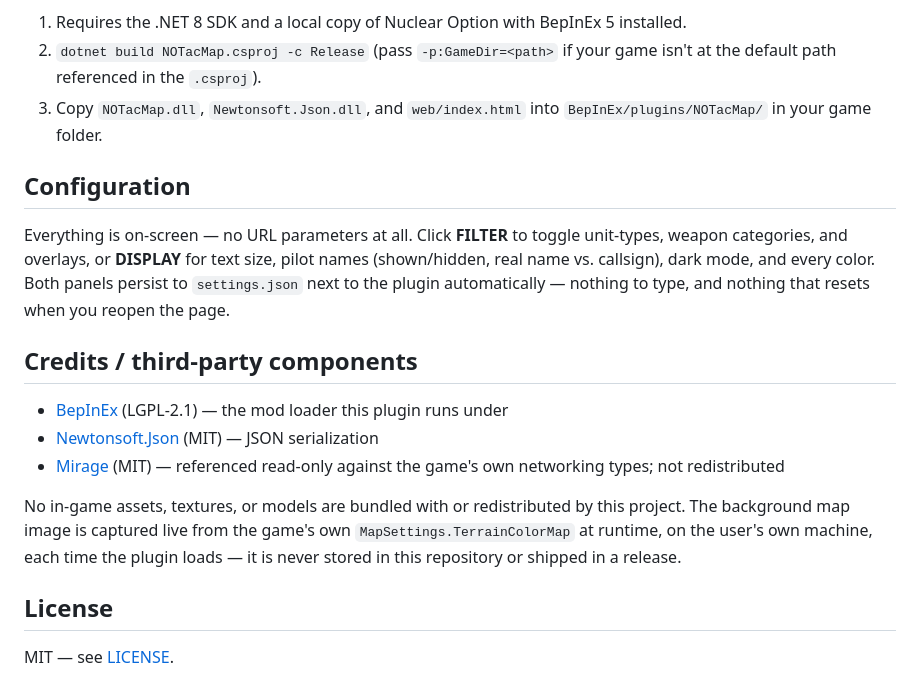
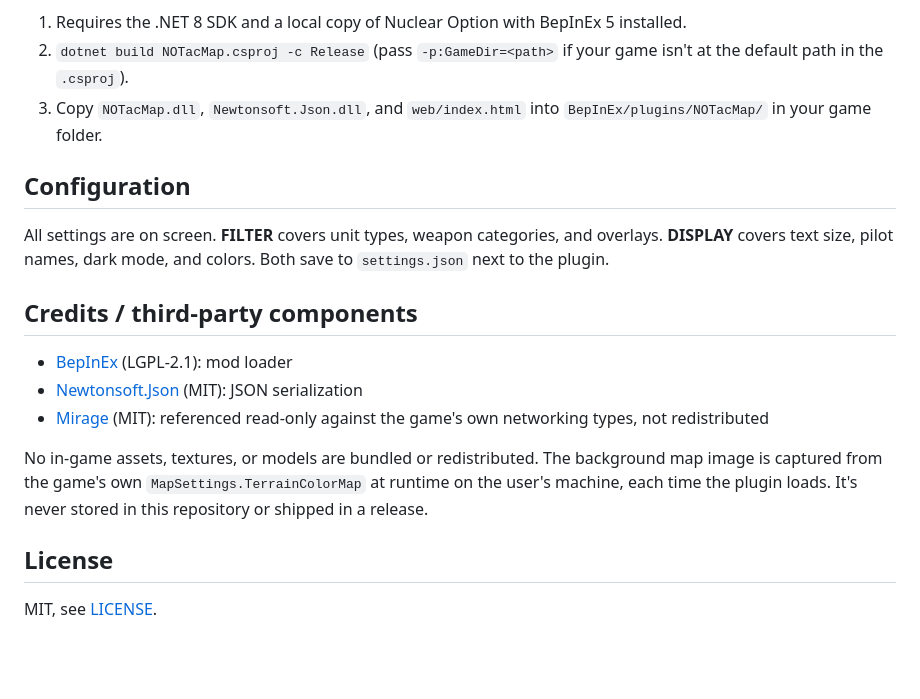
Before and after one commit to Big-LouDE/NOTacMap, a Markdown page: README.md, the part around one of its changes. GitHub-like rendering; blank space fills up the shorter version.

```diff
--- a/README.md
+++ b/README.md
@@ -41,20 +40,20 @@ To build from source instead:
 
 1. Requires the .NET 8 SDK and a local copy of Nuclear Option with BepInEx 5 installed.
-2. `dotnet build NOTacMap.csproj -c Release` (pass `-p:GameDir=<path>` if your game isn't at the default path referenced in the `.csproj`).
+2. `dotnet build NOTacMap.csproj -c Release` (pass `-p:GameDir=<path>` if your game isn't at the default path in the `.csproj`).
 3. Copy `NOTacMap.dll`, `Newtonsoft.Json.dll`, and `web/index.html` into `BepInEx/plugins/NOTacMap/` in your game folder.
 
 ## Configuration
 
-Everything is on-screen — no URL parameters at all. Click **FILTER** to toggle unit-types, weapon categories, and overlays, or **DISPLAY** for text size, pilot names (shown/hidden, real name vs. callsign), dark mode, and every color. Both panels persist to `settings.json` next to the plugin automatically — nothing to type, and nothing that resets when you reopen the page.
+All settings are on screen. **FILTER** covers unit types, weapon categories, and overlays. **DISPLAY** covers text size, pilot names, dark mode, and colors. Both save to `settings.json` next to the plugin.
 
 ## Credits / third-party components
 
-- [BepInEx](https://github.com/BepInEx/BepInEx) (LGPL-2.1) — the mod loader this plugin runs under
-- [Newtonsoft.Json](https://github.com/JamesNK/Newtonsoft.Json) (MIT) — JSON serialization
-- [Mirage](https://github.com/MirageNet/Mirage) (MIT) — referenced read-only against the game's own networking types; not redistributed
+- [BepInEx](https://github.com/BepInEx/BepInEx) (LGPL-2.1): mod loader
+- [Newtonsoft.Json](https://github.com/JamesNK/Newtonsoft.Json) (MIT): JSON serialization
+- [Mirage](https://github.com/MirageNet/Mirage) (MIT): referenced read-only against the game's own networking types, not redistributed
 
-No in-game assets, textures, or models are bundled with or redistributed by this project. The background map image is captured live from the game's own `MapSettings.TerrainColorMap` at runtime, on the user's own machine, each time the plugin loads — it is never stored in this repository or shipped in a release.
+No in-game assets, textures, or models are bundled or redistributed. The background map image is captured from the game's own `MapSettings.TerrainColorMap` at runtime on the user's machine, each time the plugin loads. It's never stored in this repository or shipped in a release.
 
 ## License
 
-MIT — see [LICENSE](LICENSE).
+MIT, see [LICENSE](LICENSE).
```
Also changed, not shown: other parts of README.md (+22 -23 lines).
